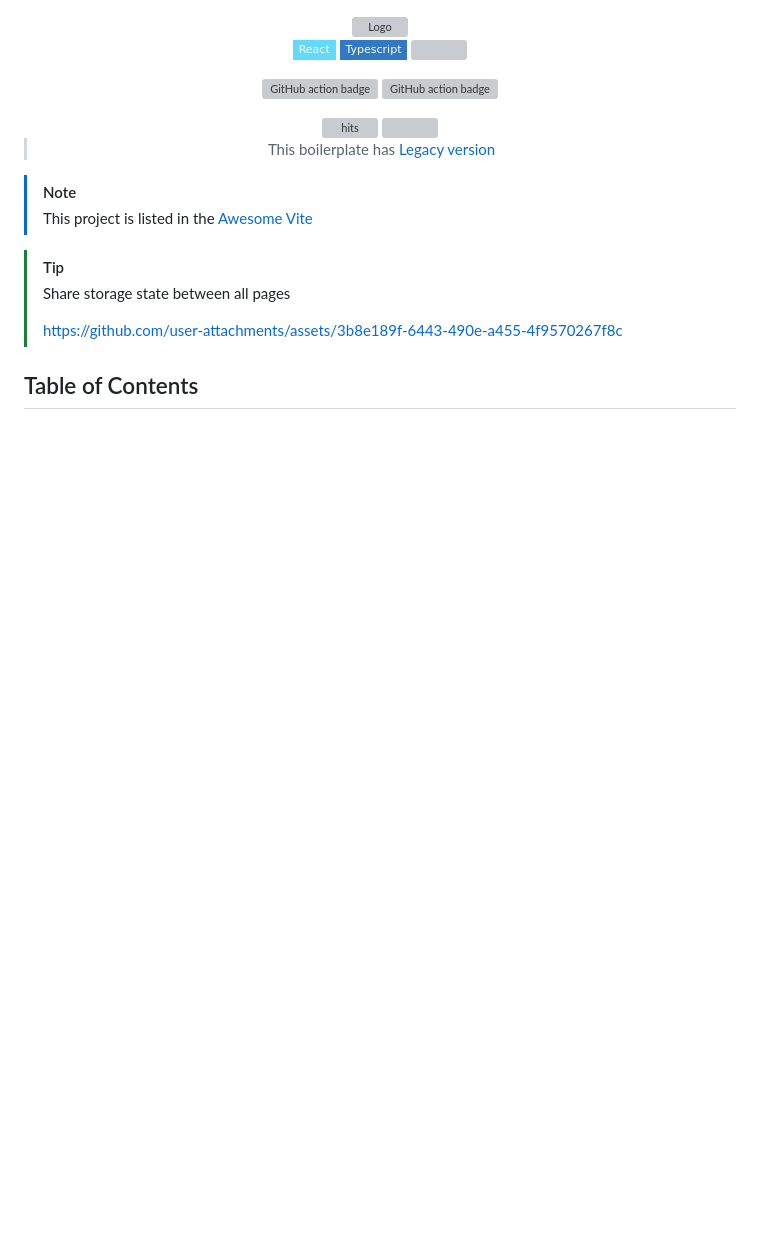
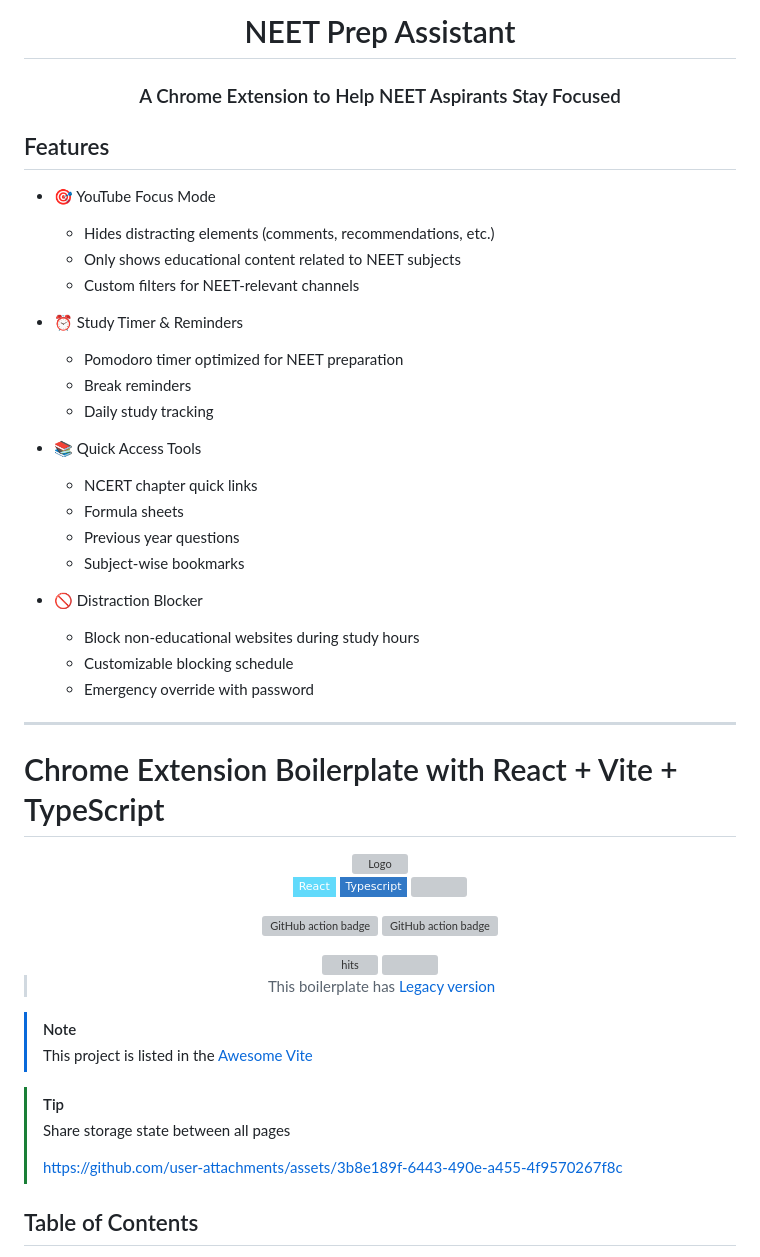
Before and after one commit to ManabBala/neet-buddy, a Markdown page: README.md, the part around one of its changes. Drawn GitHub-style; badges without logos; blank space fills up the shorter version; grey boxes are pictures that could not be loaded.

```diff
--- a/README.md
+++ b/README.md
@@ -1,3 +1,37 @@
+<div align="center">
+
+# NEET Prep Assistant
+### A Chrome Extension to Help NEET Aspirants Stay Focused
+
+</div>
+
+## Features
+
+- 🎯 YouTube Focus Mode
+  - Hides distracting elements (comments, recommendations, etc.)
+  - Only shows educational content related to NEET subjects
+  - Custom filters for NEET-relevant channels
+
+- ⏰ Study Timer & Reminders
+  - Pomodoro timer optimized for NEET preparation
+  - Break reminders
+  - Daily study tracking
+
+- 📚 Quick Access Tools
+  - NCERT chapter quick links
+  - Formula sheets
+  - Previous year questions
+  - Subject-wise bookmarks
+
+- 🚫 Distraction Blocker
+  - Block non-educational websites during study hours
+  - Customizable blocking schedule
+  - Emergency override with password
+
+---
+
+# Chrome Extension Boilerplate with React + Vite + TypeScript
+
 <div align="center">
 
 <picture>
```
Also changed, not shown: other parts of README.md (+27 -16 lines).
